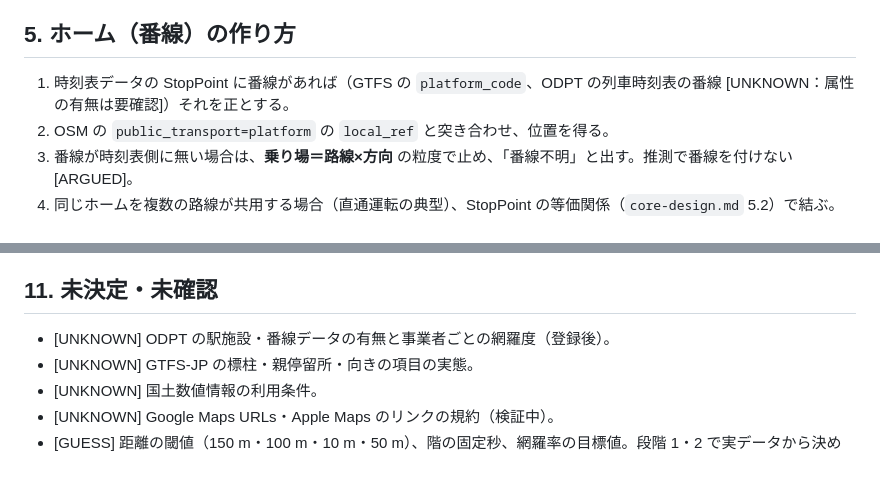
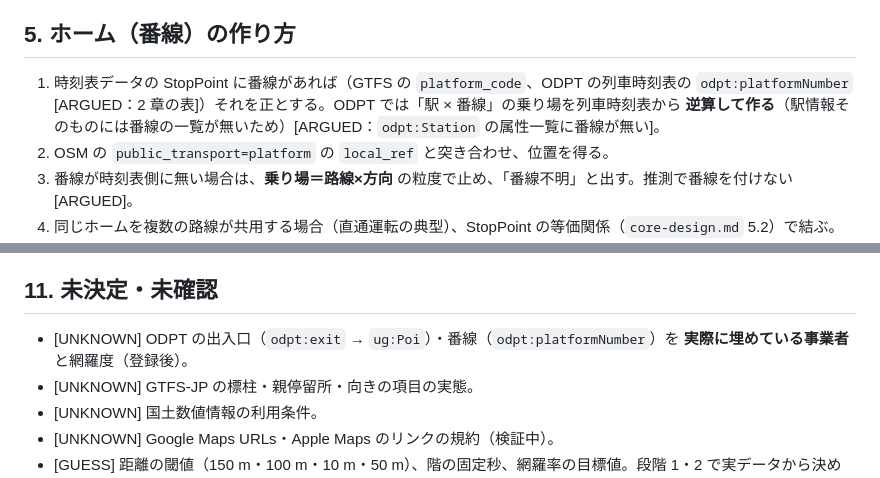
Before and after one commit to Yoshiaki-Takashita/GyrotraffIC, a Markdown page: docs/platform-precision.md, 2 parts joined by grey strips. Rendered like a GitHub page.

```diff
--- a/docs/platform-precision.md
+++ b/docs/platform-precision.md
@@ -83,7 +83,7 @@ Position {
 
 ## 5. ホーム（番線）の作り方
 
-1. 時刻表データの StopPoint に番線があれば（GTFS の `platform_code`、ODPT の列車時刻表の番線 [UNKNOWN：属性の有無は要確認]）それを正とする。
+1. 時刻表データの StopPoint に番線があれば（GTFS の `platform_code`、ODPT の列車時刻表の `odpt:platformNumber` [ARGUED：2 章の表]）それを正とする。ODPT では「駅 × 番線」の乗り場を列車時刻表から **逆算して作る**（駅情報そのものには番線の一覧が無いため）[ARGUED：`odpt:Station` の属性一覧に番線が無い]。
 2. OSM の `public_transport=platform` の `local_ref` と突き合わせ、位置を得る。
 3. 番線が時刻表側に無い場合は、**乗り場＝路線×方向** の粒度で止め、「番線不明」と出す。推測で番線を付けない [ARGUED]。
 4. 同じホームを複数の路線が共用する場合（直通運転の典型）、StopPoint の等価関係（`core-design.md` 5.2）で結ぶ。根拠が弱い等価関係は張らない。
@@ -135,7 +135,7 @@ Position {
 - **ゴールデン**：「渋谷 A3 出口→銀座線ホーム」など 20 組の歩行時間を実測し、推定との差を記録。推定の係数をそこから調整する。
 
 ## 11. 未決定・未確認
-- [UNKNOWN] ODPT の駅施設・番線データの有無と事業者ごとの網羅度（登録後）。
+- [UNKNOWN] ODPT の出入口（`odpt:exit` → `ug:Poi`）・番線（`odpt:platformNumber`）を **実際に埋めている事業者** と網羅度（登録後）。
 - [UNKNOWN] GTFS-JP の標柱・親停留所・向きの項目の実態。
 - [UNKNOWN] 国土数値情報の利用条件。
 - [UNKNOWN] Google Maps URLs・Apple Maps のリンクの規約（検証中）。
```
Also changed, not shown: other parts of docs/platform-precision.md (+1 -1 lines), docs/core-design.md (+6 -4 lines), docs/roadmap.md (+4 -4 lines).
